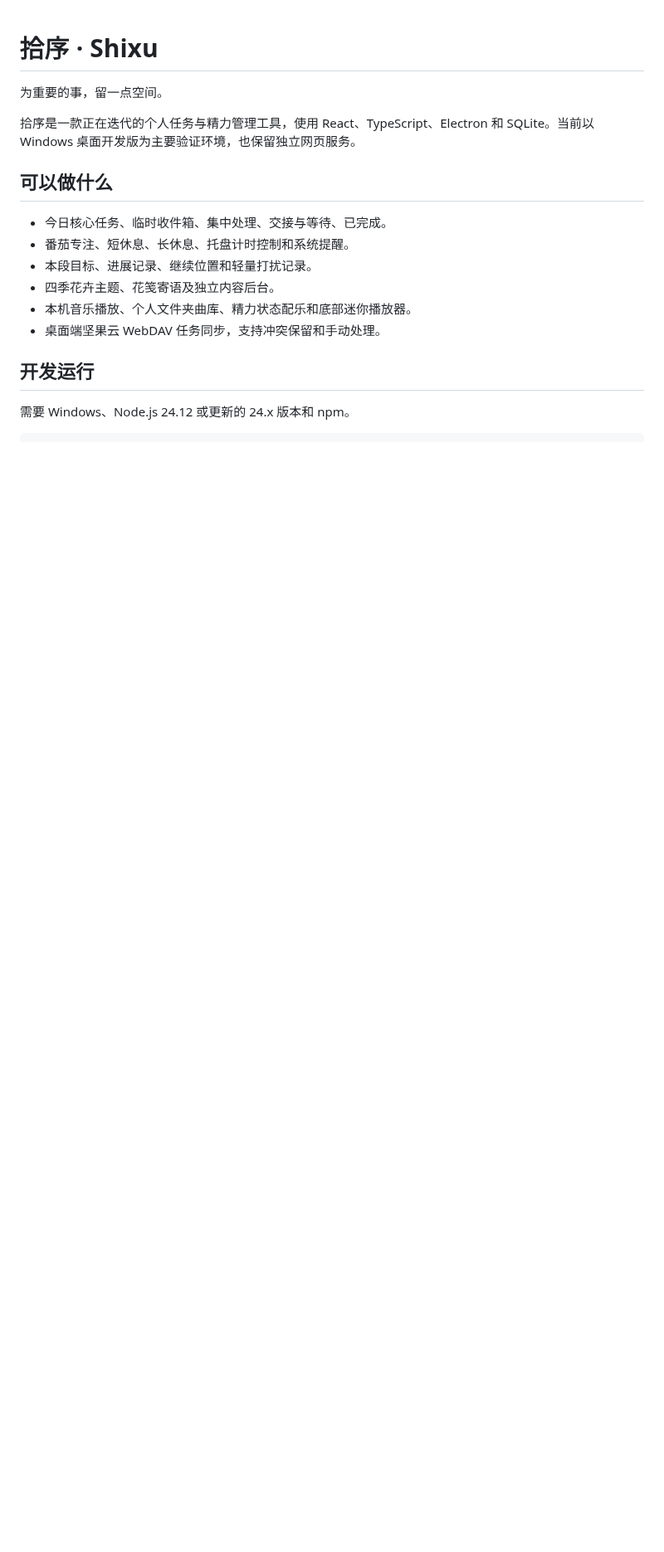
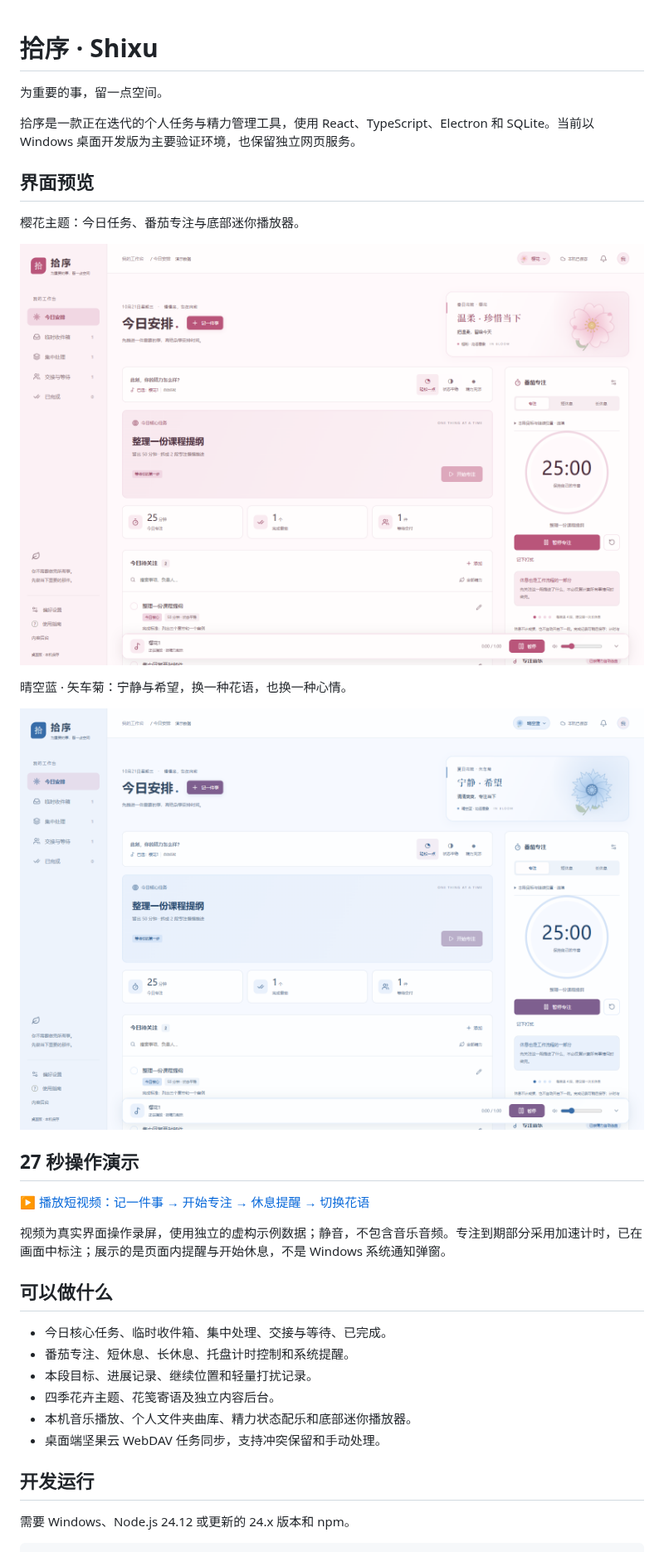
Before and after one commit to cj-lyons/shixu, a Markdown page: README.md, the part around the change. Shown at 83% size. GitHub-like rendering; pictures changed too: docs/media/cornflower-today.png (added), docs/media/sakura-today.png (added); blank space fills up the shorter version.

Commit message:
Add sakura and cornflower screenshots plus 27-second workflow video

```diff
--- a/README.md
+++ b/README.md
@@ -3,6 +3,22 @@
 为重要的事，留一点空间。
 
 拾序是一款正在迭代的个人任务与精力管理工具，使用 React、TypeScript、Electron 和 SQLite。当前以 Windows 桌面开发版为主要验证环境，也保留独立网页服务。
+
+## 界面预览
+
+樱花主题：今日任务、番茄专注与底部迷你播放器。
+
+![樱花主题：今日任务、番茄钟和迷你播放器](docs/media/sakura-today.png)
+
+晴空蓝 · 矢车菊：宁静与希望，换一种花语，也换一种心情。
+
+![晴空蓝矢车菊主题](docs/media/cornflower-today.png)
+
+## 27 秒操作演示
+
+[▶ 播放短视频：记一件事 → 开始专注 → 休息提醒 → 切换花语](docs/media/shixu-demo.mp4)
+
+视频为真实界面操作录屏，使用独立的虚构示例数据；静音，不包含音乐音频。专注到期部分采用加速计时，已在画面中标注；展示的是页面内提醒与开始休息，不是 Windows 系统通知弹窗。
 
 ## 可以做什么
 
```
Also changed, not shown: docs/media/README.md (added, +9 -0 lines), 1 other file.
